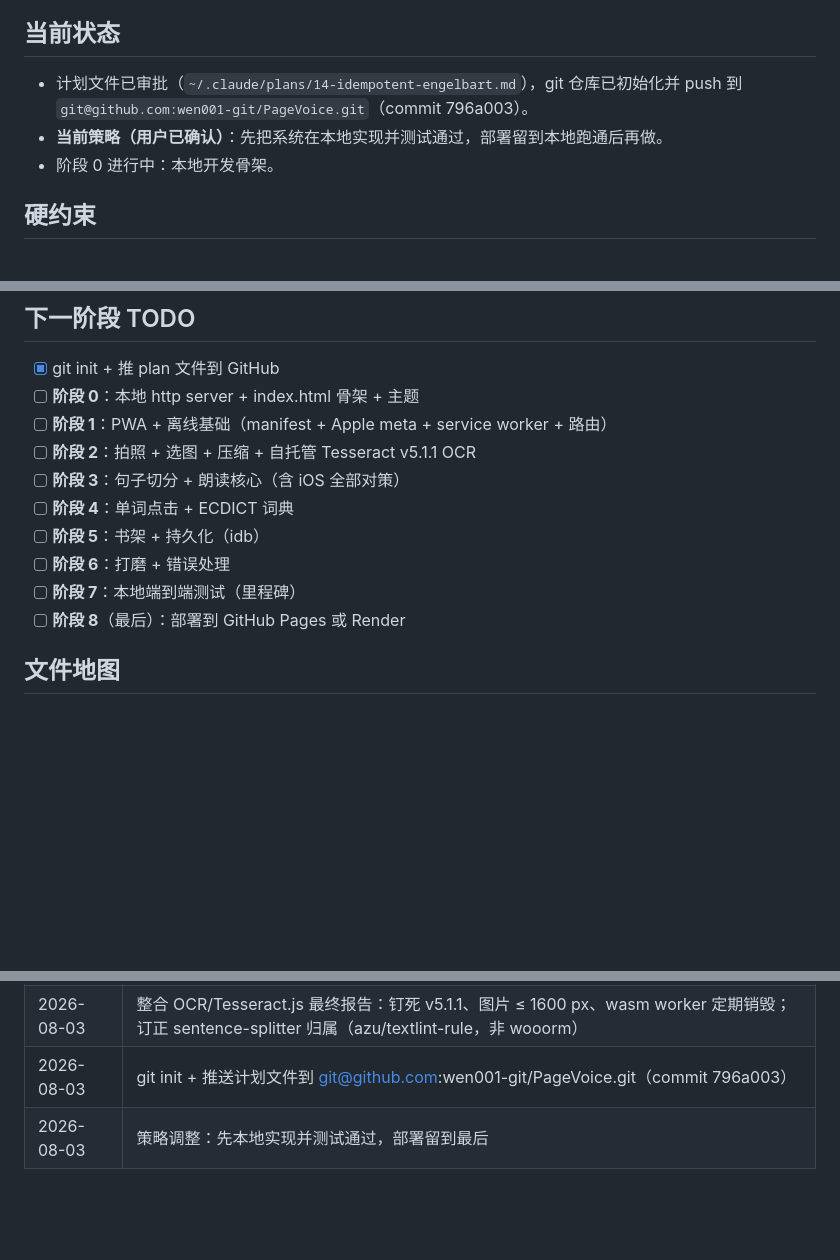
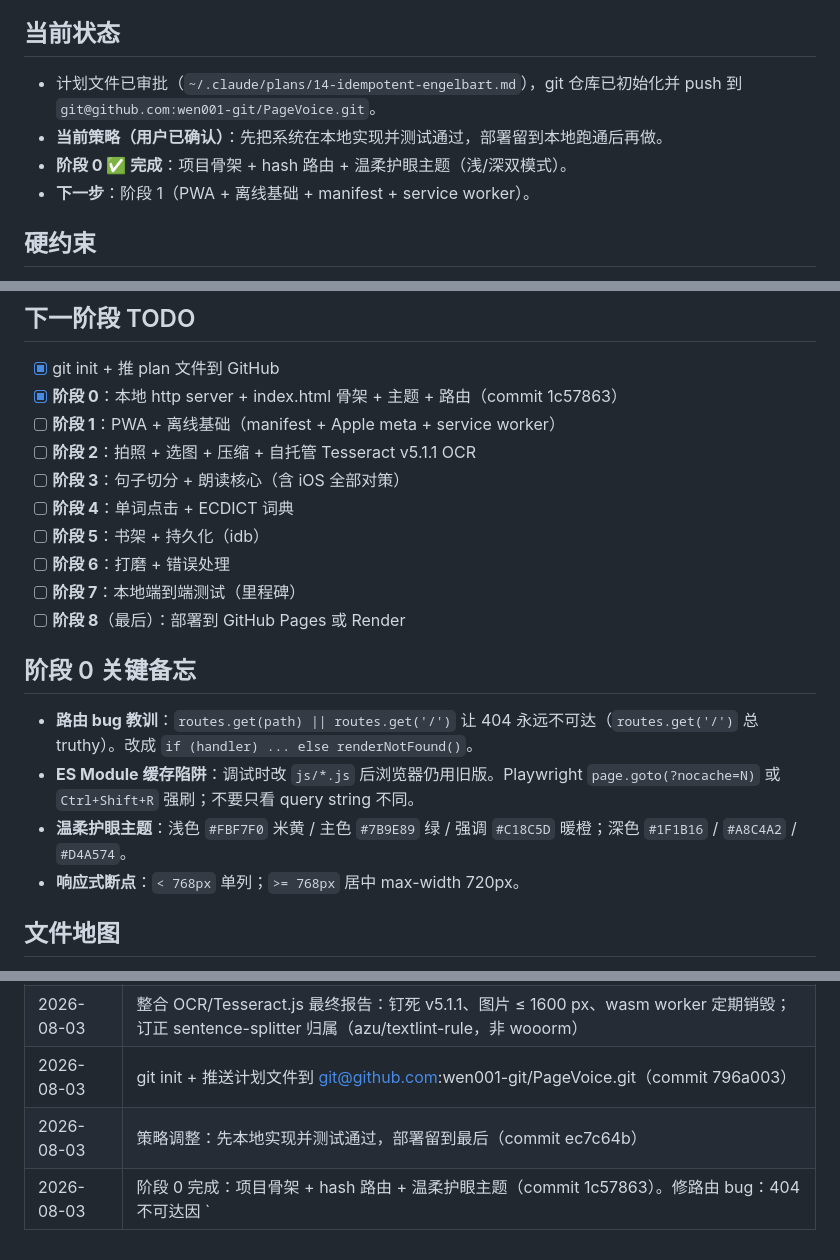
Before and after one commit to wen001-git/PageVoice, a Markdown page: AGENTS.md, 3 parts joined by grey strips. GitHub-like rendering; blank space fills up the shorter version.

Commit message:
docs: mark stage 0 done; record router bug + theme palette
Co-Authored-By: Claude Opus 5 (1M context) <noreply@anthropic.com>

```diff
--- a/AGENTS.md
+++ b/AGENTS.md
@@ -5,9 +5,10 @@
 > 部署：GitHub Pages / Render / 任意静态托管（最后阶段再做）
 
 ## 当前状态
-- 计划文件已审批（`~/.claude/plans/14-idempotent-engelbart.md`），git 仓库已初始化并 push 到 `git@github.com:wen001-git/PageVoice.git`（commit 796a003）。
+- 计划文件已审批（`~/.claude/plans/14-idempotent-engelbart.md`），git 仓库已初始化并 push 到 `git@github.com:wen001-git/PageVoice.git`。
 - **当前策略（用户已确认）**：先把系统在本地实现并测试通过，部署留到本地跑通后再做。
-- 阶段 0 进行中：本地开发骨架。
+- **阶段 0 ✅ 完成**：项目骨架 + hash 路由 + 温柔护眼主题（浅/深双模式）。
+- **下一步**：阶段 1（PWA + 离线基础 + manifest + service worker）。
 
 ## 硬约束
 - 纯静态前端，不购买服务器
@@ -38,8 +39,8 @@
 
 ## 下一阶段 TODO
 - [x] git init + 推 plan 文件到 GitHub
-- [ ] **阶段 0**：本地 http server + index.html 骨架 + 主题
-- [ ] **阶段 1**：PWA + 离线基础（manifest + Apple meta + service worker + 路由）
+- [x] **阶段 0**：本地 http server + index.html 骨架 + 主题 + 路由（commit 1c57863）
+- [ ] **阶段 1**：PWA + 离线基础（manifest + Apple meta + service worker）
 - [ ] **阶段 2**：拍照 + 选图 + 压缩 + 自托管 Tesseract v5.1.1 OCR
 - [ ] **阶段 3**：句子切分 + 朗读核心（含 iOS 全部对策）
 - [ ] **阶段 4**：单词点击 + ECDICT 词典
@@ -47,6 +48,12 @@
 - [ ] **阶段 6**：打磨 + 错误处理
 - [ ] **阶段 7**：本地端到端测试（里程碑）
 - [ ] **阶段 8**（最后）：部署到 GitHub Pages 或 Render
+
+## 阶段 0 关键备忘
+- **路由 bug 教训**：`routes.get(path) || routes.get('/')` 让 404 永远不可达（`routes.get('/')` 总 truthy）。改成 `if (handler) ... else renderNotFound()`。
+- **ES Module 缓存陷阱**：调试时改 `js/*.js` 后浏览器仍用旧版。Playwright `page.goto(?nocache=N)` 或 `Ctrl+Shift+R` 强刷；不要只看 query string 不同。
+- **温柔护眼主题**：浅色 `#FBF7F0` 米黄 / 主色 `#7B9E89` 绿 / 强调 `#C18C5D` 暖橙；深色 `#1F1B16` / `#A8C4A2` / `#D4A574`。
+- **响应式断点**：`< 768px` 单列；`>= 768px` 居中 max-width 720px。
 
 ## 文件地图
 - `AGENTS.md`（本文件）— 状态索引 + 关键实现备忘
@@ -62,4 +69,5 @@
 | 2026-08-03 | 初始创建 |
 | 2026-08-03 | 整合 OCR/Tesseract.js 最终报告：钉死 v5.1.1、图片 ≤ 1600 px、wasm worker 定期销毁；订正 sentence-splitter 归属（azu/textlint-rule，非 wooorm） |
 | 2026-08-03 | git init + 推送计划文件到 git@github.com:wen001-git/PageVoice.git（commit 796a003） |
-| 2026-08-03 | 策略调整：先本地实现并测试通过，部署留到最后 |
+| 2026-08-03 | 策略调整：先本地实现并测试通过，部署留到最后（commit ec7c64b） |
+| 2026-08-03 | 阶段 0 完成：项目骨架 + hash 路由 + 温柔护眼主题（commit 1c57863）。修路由 bug：404 不可达因 `|| routes.get('/')` 兜底 |
```
